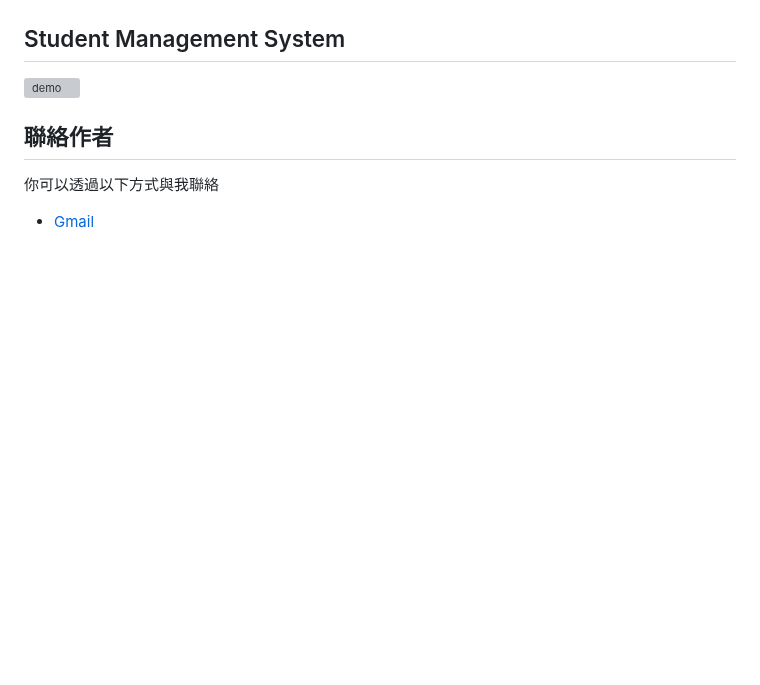
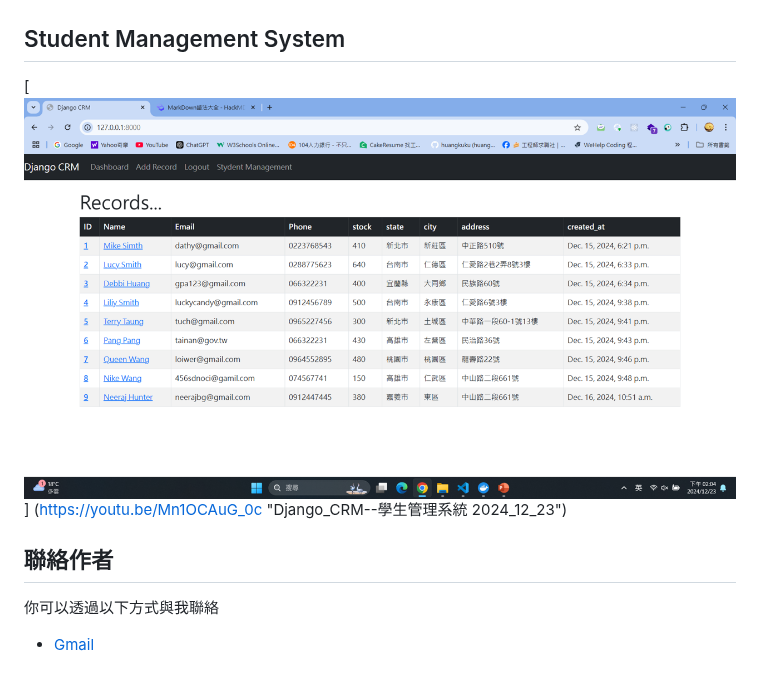
Before and after one commit to huangkuku/Django-CRM-Student-Management-System, a Markdown page: README.md, the part around the change. Drawn GitHub-style; blank space fills up the shorter version; grey boxes are pictures that could not be loaded.

Commit message:
Update README.md
修改demo影片地方: 新增影片的封面圖片

```diff
--- a/README.md
+++ b/README.md
@@ -129,7 +129,9 @@ http://127.0.0.1:8000/
 ![Dachborad](https://github.com/huangkuku/Django-CRM-Student-Management-System/blob/main/png/dashboard%20%E5%84%80%E9%8C%B6%E6%9D%BF.png)
 
 ## Student Management System
-![demo](https://youtu.be/Mn1OCAuG_0c)
+[![demo](https://github.com/huangkuku/Django-CRM-Student-Management-System/blob/main/png/student%20%E5%B0%81%E9%9D%A2.png)]
+(https://youtu.be/Mn1OCAuG_0c "Django_CRM--學生管理系統 2024_12_23")
+
 
 ## 聯絡作者
 
```
